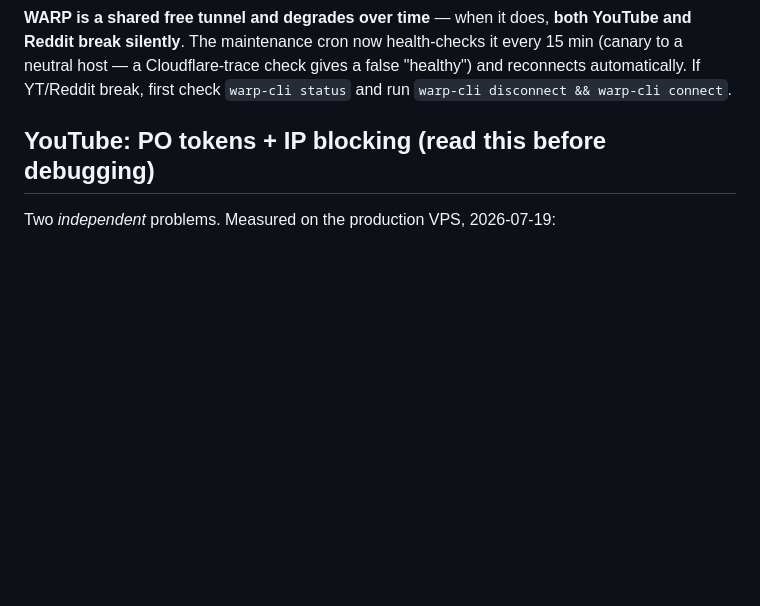
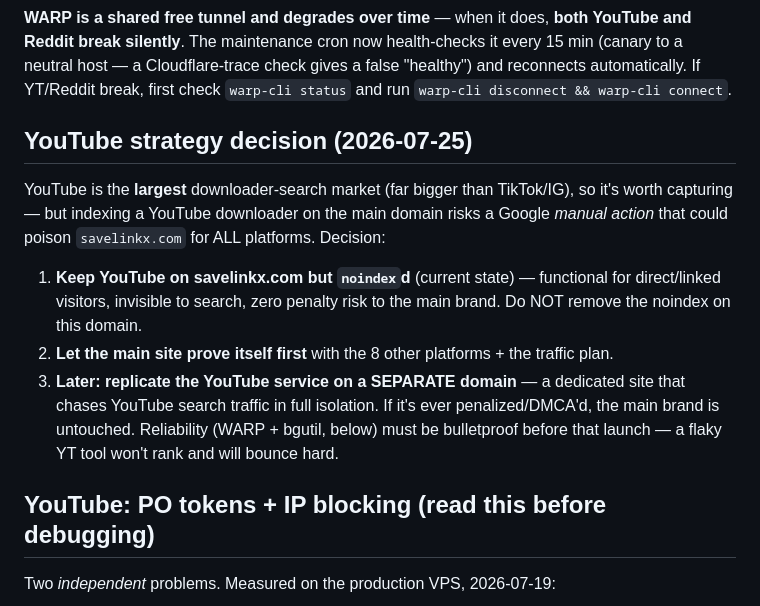
Before and after one commit to lars-rib/savelinkx, a Markdown page: AGENTS.md, the part around the change. Drawn GitHub-style; blank space fills up the shorter version.

Commit message:
Document YouTube strategy: noindex on main, replicate on separate domain later
Co-Authored-By: Claude Opus 4.8 <noreply@anthropic.com>

```diff
--- a/AGENTS.md
+++ b/AGENTS.md
@@ -65,6 +65,24 @@ to their pages.
 health-checks it every 15 min (canary to a neutral host — a Cloudflare-trace
 check gives a false "healthy") and reconnects automatically. If YT/Reddit
 break, first check `warp-cli status` and run `warp-cli disconnect && warp-cli connect`.
+
+## YouTube strategy decision (2026-07-25)
+
+YouTube is the **largest** downloader-search market (far bigger than TikTok/IG),
+so it's worth capturing — but indexing a YouTube downloader on the main domain
+risks a Google *manual action* that could poison `savelinkx.com` for ALL
+platforms. Decision:
+
+1. **Keep YouTube on savelinkx.com but `noindex`d** (current state) — functional
+   for direct/linked visitors, invisible to search, zero penalty risk to the
+   main brand. Do NOT remove the noindex on this domain.
+2. **Let the main site prove itself first** with the 8 other platforms + the
+   traffic plan.
+3. **Later: replicate the YouTube service on a SEPARATE domain** — a dedicated
+   site that chases YouTube search traffic in full isolation. If it's ever
+   penalized/DMCA'd, the main brand is untouched. Reliability (WARP + bgutil,
+   below) must be bulletproof before that launch — a flaky YT tool won't rank
+   and will bounce hard.
 
 ## YouTube: PO tokens + IP blocking (read this before debugging)
 
```
